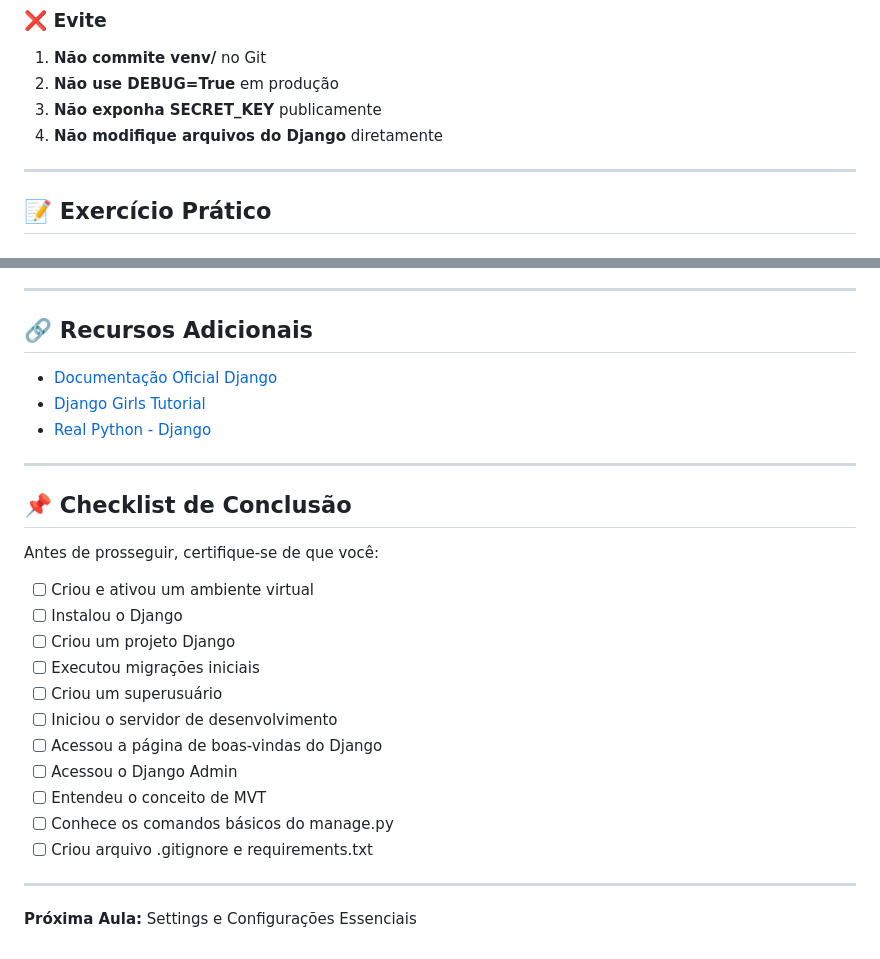
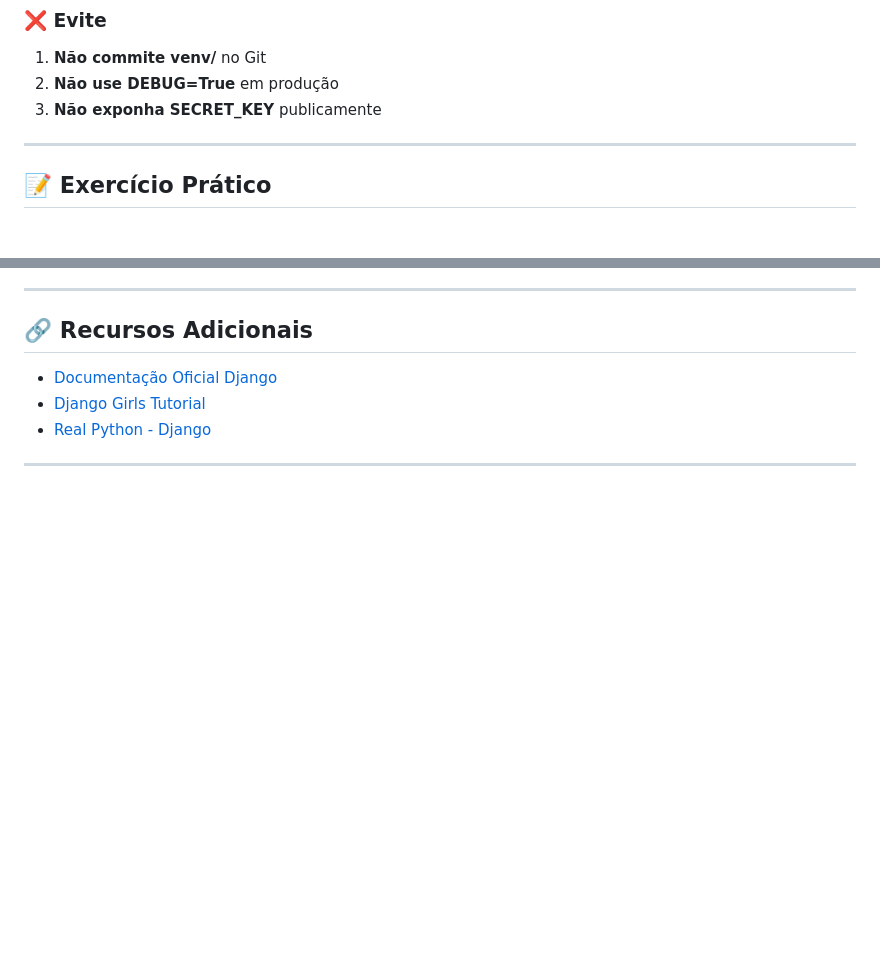
Before and after one commit to raphaeldecm/programacao_internet, a Markdown page: Unidade_01_Django_Fundamentos/Semana_01-02_Configuracao_Estrutura/01_Introducao_Django.md, 2 parts joined by grey strips. Drawn GitHub-style; blank space fills up the shorter version.

Commit message:
Remover checklist de conclusão e instruções desnecessárias do documento de introdução ao Django

```diff
--- a/Unidade_01_Django_Fundamentos/Semana_01-02_Configuracao_Estrutura/01_Introducao_Django.md
+++ b/Unidade_01_Django_Fundamentos/Semana_01-02_Configuracao_Estrutura/01_Introducao_Django.md
@@ -308,7 +308,6 @@ Thumbs.db
 1. **Não commite venv/** no Git
 2. **Não use DEBUG=True** em produção
 3. **Não exponha SECRET_KEY** publicamente
-4. **Não modifique arquivos do Django** diretamente
 
 ---
 
@@ -337,23 +336,3 @@ Thumbs.db
 - [Real Python - Django](https://realpython.com/tutorials/django/)
 
 ---
-
-## 📌 Checklist de Conclusão
-
-Antes de prosseguir, certifique-se de que você:
-
-- [ ] Criou e ativou um ambiente virtual
-- [ ] Instalou o Django
-- [ ] Criou um projeto Django
-- [ ] Executou migrações iniciais
-- [ ] Criou um superusuário
-- [ ] Iniciou o servidor de desenvolvimento
-- [ ] Acessou a página de boas-vindas do Django
-- [ ] Acessou o Django Admin
-- [ ] Entendeu o conceito de MVT
-- [ ] Conhece os comandos básicos do manage.py
-- [ ] Criou arquivo .gitignore e requirements.txt
-
----
-
-**Próxima Aula:** Settings e Configurações Essenciais
```
